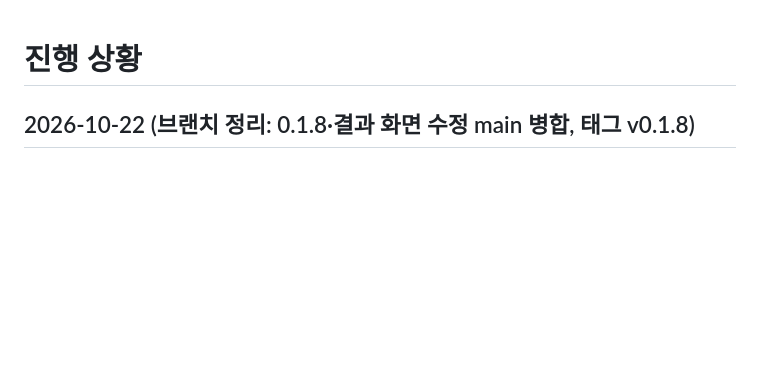
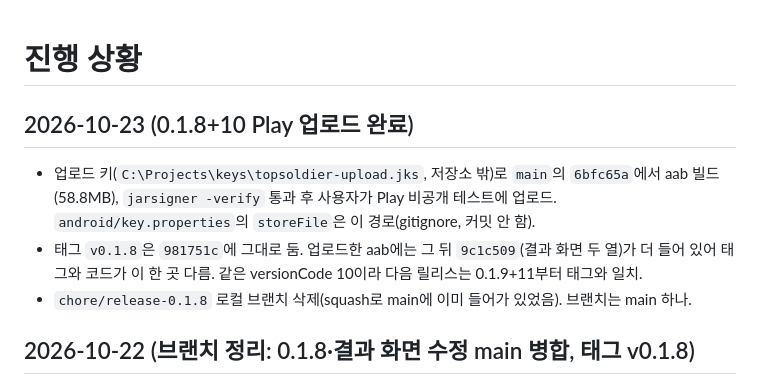
Before and after one commit to yjwest9/topdown-pvp-shooter, a Markdown page: docs/progress.md, the part around the change. GitHub-like rendering; blank space fills up the shorter version.

Commit message:
docs: 0.1.8+10 Play 업로드 기록
Co-Authored-By: Claude Sonnet 5.5 <noreply@anthropic.com>

```diff
--- a/docs/progress.md
+++ b/docs/progress.md
@@ -1,4 +1,9 @@
 # 진행 상황
+
+## 2026-10-23 (0.1.8+10 Play 업로드 완료)
+- 업로드 키(`C:\Projects\keys\topsoldier-upload.jks`, 저장소 밖)로 `main`의 `6bfc65a`에서 aab 빌드(58.8MB), `jarsigner -verify` 통과 후 사용자가 Play 비공개 테스트에 업로드. `android/key.properties`의 `storeFile`은 이 경로(gitignore, 커밋 안 함).
+- 태그 `v0.1.8`은 `981751c`에 그대로 둠. 업로드한 aab에는 그 뒤 `9c1c509`(결과 화면 두 열)가 더 들어 있어 태그와 코드가 이 한 곳 다름. 같은 versionCode 10이라 다음 릴리스는 0.1.9+11부터 태그와 일치.
+- `chore/release-0.1.8` 로컬 브랜치 삭제(squash로 main에 이미 들어가 있었음). 브랜치는 main 하나.
 
 ## 2026-10-22 (브랜치 정리: 0.1.8·결과 화면 수정 main 병합, 태그 v0.1.8)
 - `chore/release-0.1.8`을 main에 squash 병합(`981751c`, 트리는 빌드한 0.1.8+10과 같음)하고 태그 `v0.1.8`. 이어서 `fix/result-screen-fit` squash 병합. 로컬·원격 브랜치는 main 하나만 남김(`feat/2v2-friendly`는 `90f1ead`와 내용이 같아 삭제).
```
